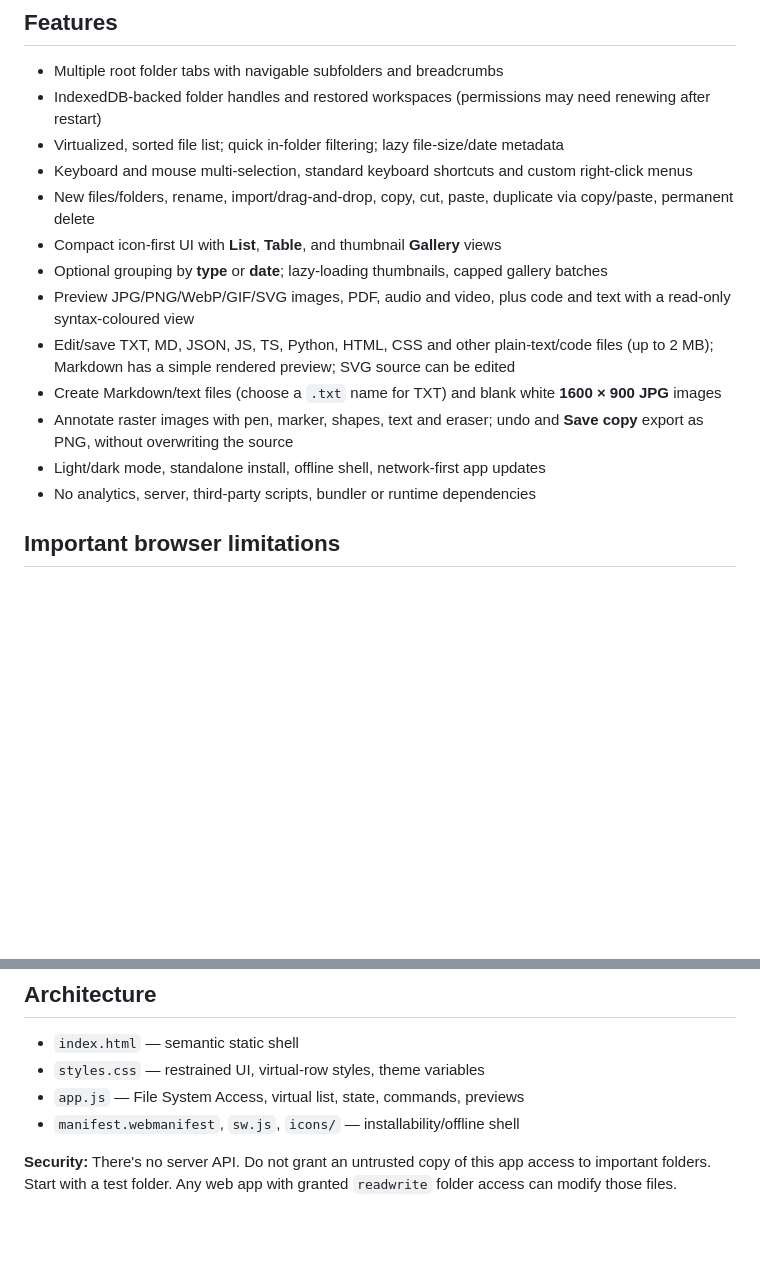
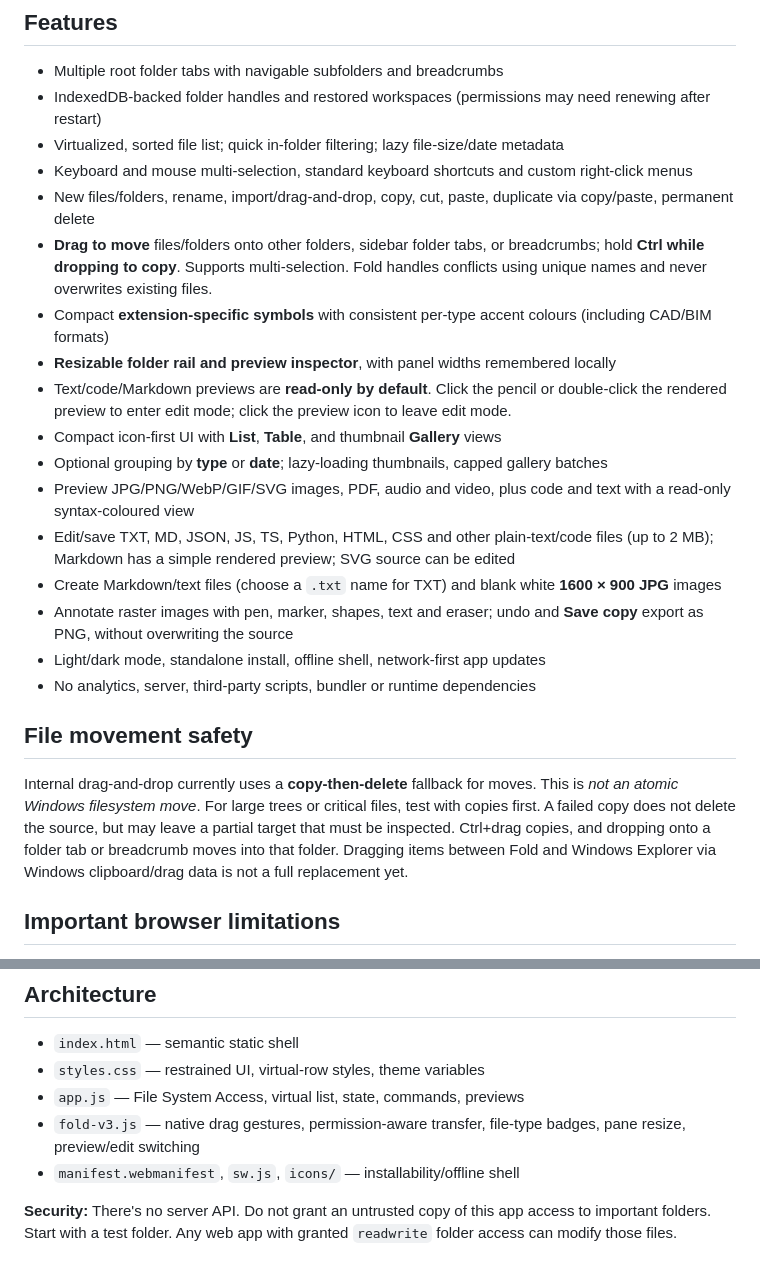
Before and after one commit to teodor-andonov/261013-1633_pwa-file-explorer, a Markdown page: README.md, 2 parts joined by grey strips. GitHub-like rendering; blank space fills up the shorter version.

Commit message:
Document drag-move and copy semantics, resizable panes, and preview-first editing

```diff
--- a/README.md
+++ b/README.md
@@ -18,6 +18,10 @@ For local development, run `python -m http.server 8000` from this directory and
 - Virtualized, sorted file list; quick in-folder filtering; lazy file-size/date metadata
 - Keyboard and mouse multi-selection, standard keyboard shortcuts and custom right-click menus
 - New files/folders, rename, import/drag-and-drop, copy, cut, paste, duplicate via copy/paste, permanent delete
+- **Drag to move** files/folders onto other folders, sidebar folder tabs, or breadcrumbs; hold **Ctrl while dropping to copy**. Supports multi-selection. Fold handles conflicts using unique names and never overwrites existing files.
+- Compact **extension-specific symbols** with consistent per-type accent colours (including CAD/BIM formats)
+- **Resizable folder rail and preview inspector**, with panel widths remembered locally
+- Text/code/Markdown previews are **read-only by default**. Click the pencil or double-click the rendered preview to enter edit mode; click the preview icon to leave edit mode.
 - Compact icon-first UI with **List**, **Table**, and thumbnail **Gallery** views
 - Optional grouping by **type** or **date**; lazy-loading thumbnails, capped gallery batches
 - Preview JPG/PNG/WebP/GIF/SVG images, PDF, audio and video, plus code and text with a read-only syntax-coloured view
@@ -26,6 +30,10 @@ For local development, run `python -m http.server 8000` from this directory and
 - Annotate raster images with pen, marker, shapes, text and eraser; undo and **Save copy** export as PNG, without overwriting the source
 - Light/dark mode, standalone install, offline shell, network-first app updates
 - No analytics, server, third-party scripts, bundler or runtime dependencies
+
+## File movement safety
+
+Internal drag-and-drop currently uses a **copy-then-delete** fallback for moves. This is *not an atomic Windows filesystem move*. For large trees or critical files, test with copies first. A failed copy does not delete the source, but may leave a partial target that must be inspected. Ctrl+drag copies, and dropping onto a folder tab or breadcrumb moves into that folder. Dragging items between Fold and Windows Explorer via Windows clipboard/drag data is not a full replacement yet.
 
 ## Important browser limitations
 
@@ -67,6 +75,7 @@ This project is static. No Node, npm or CI is necessary. GitHub Pages serves it
 - `index.html` — semantic static shell
 - `styles.css` — restrained UI, virtual-row styles, theme variables
 - `app.js` — File System Access, virtual list, state, commands, previews
+- `fold-v3.js` — native drag gestures, permission-aware transfer, file-type badges, pane resize, preview/edit switching
 - `manifest.webmanifest`, `sw.js`, `icons/` — installability/offline shell
 
 **Security:** There's no server API. Do not grant an untrusted copy of this app access to important folders. Start with a test folder. Any web app with granted `readwrite` folder access can modify those files.
```
